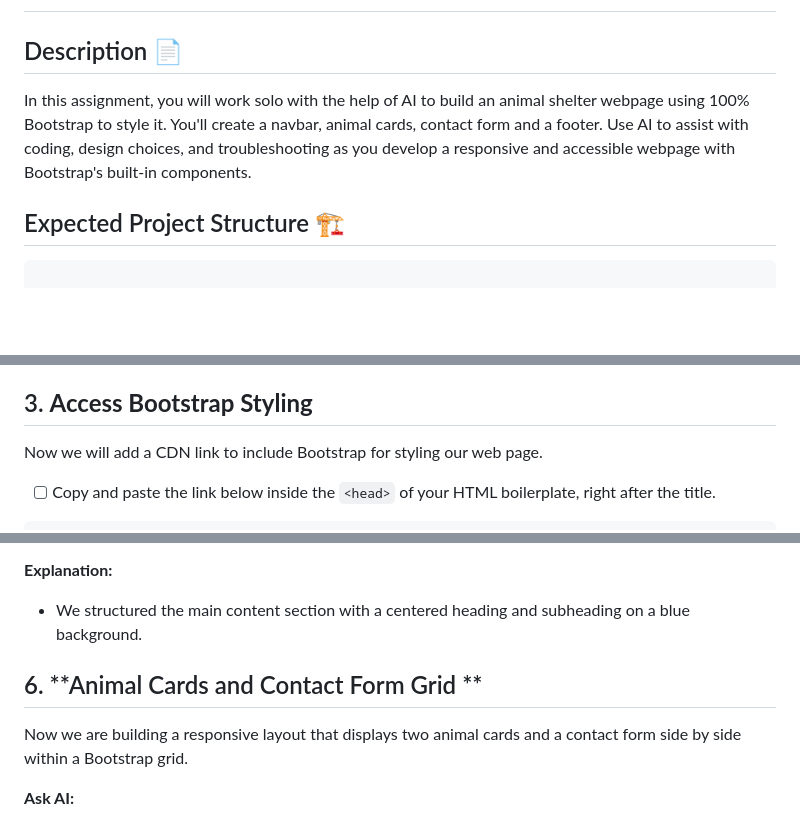
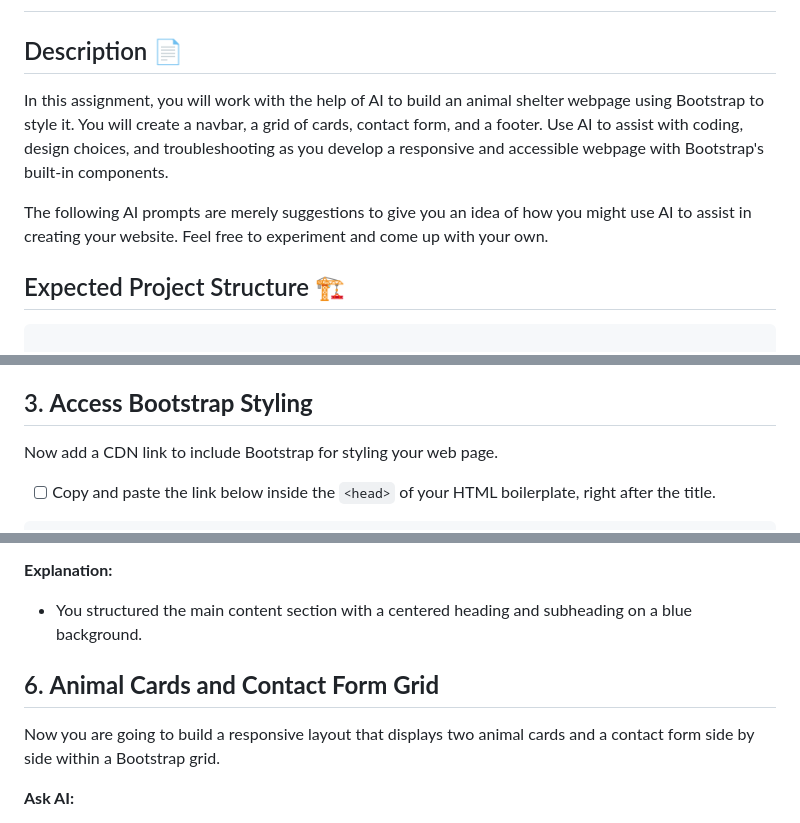
Before and after one commit to HackerUSA-CE/aisd-wde-8-putting-it-all-together, a Markdown page: README.md, 3 parts joined by grey strips. GitHub-like rendering; blank space fills up the shorter version.

```diff
--- a/README.md
+++ b/README.md
@@ -8,7 +8,9 @@
 
 ## Description 📄
 
-In this assignment, you will work solo with the help of AI to build an animal shelter webpage using 100% Bootstrap to style it. You'll create a navbar, animal cards, contact form and a footer. Use AI to assist with coding, design choices, and troubleshooting as you develop a responsive and accessible webpage with Bootstrap's built-in components.
+In this assignment, you will work with the help of AI to build an animal shelter webpage using Bootstrap to style it. You will create a navbar, a grid of cards, contact form, and a footer. Use AI to assist with coding, design choices, and troubleshooting as you develop a responsive and accessible webpage with Bootstrap's built-in components.
+
+The following AI prompts are merely suggestions to give you an idea of how you might use AI to assist in creating your website. Feel free to experiment and come up with your own.
 
 ## Expected Project Structure 🏗️
 
@@ -58,7 +60,7 @@ _The boilerplate code should look something like this:_
 
 ## 3. **Access Bootstrap Styling**
 
-Now we will add a CDN link to include Bootstrap for styling our web page.
+Now add a CDN link to include Bootstrap for styling your web page.
 
 - [ ] Copy and paste the link below inside the `<head>` of your HTML boilerplate, right after the title.
 
@@ -128,11 +130,11 @@ We are building the main content section of the webpage, focusing on creating a
 
 **Explanation:**
 
-- We structured the main content section with a centered heading and subheading on a blue background.
+- You structured the main content section with a centered heading and subheading on a blue background.
 
-## 6. **Animal Cards and Contact Form Grid **
+## 6. **Animal Cards and Contact Form Grid**
 
-Now we are building a responsive layout that displays two animal cards and a contact form side by side within a Bootstrap grid.
+Now you are going to build a responsive layout that displays two animal cards and a contact form side by side within a Bootstrap grid.
 
 **Ask AI:**
 
```
Also changed, not shown: other parts of README.md (+7 -7 lines).
